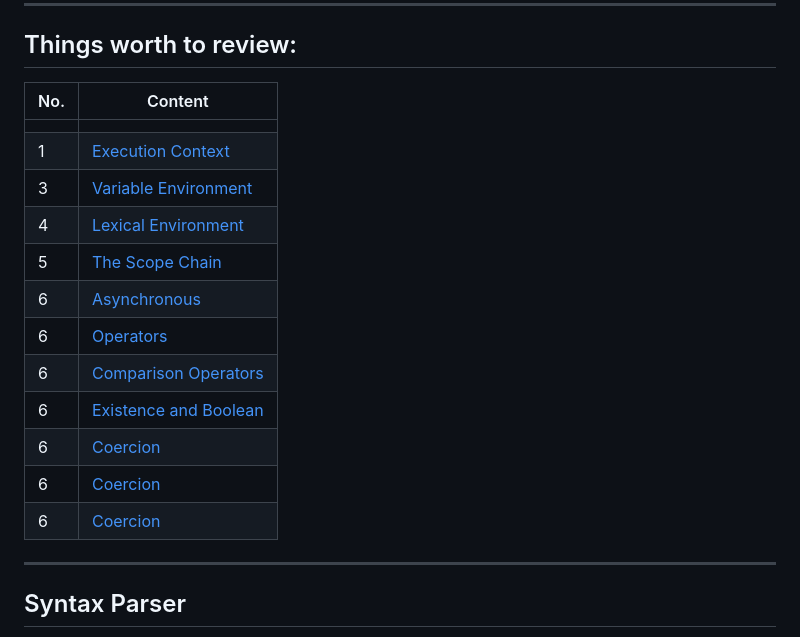
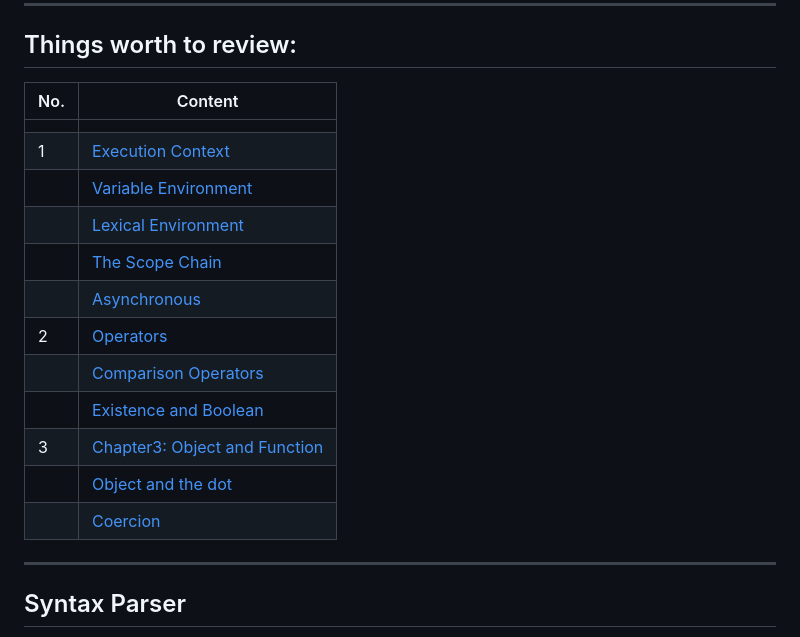
Before and after one commit to ngtn0502/javascript-note, a Markdown page: README.md, the part around the change printed below. GitHub-like rendering.

```diff
--- a/README.md
+++ b/README.md
@@ -12,20 +12,20 @@ i think i do not understand about JS as i think
 
 ## Things worth to review:
 
-| No. | Content                                         |
-| --- | ----------------------------------------------- |
-|     |                                                 |
-| 1   | [Execution Context](#execution-context)         |
-| 3   | [Variable Environment](#variable-environment)   |
-| 4   | [Lexical Environment](#lexical-environment)     |
-| 5   | [The Scope Chain](#the-scope-chain)             |
-| 6   | [Asynchronous](#asynchronous)                   |
-| 6   | [Operators](#operators)                         |
-| 6   | [Comparison Operators](#comparison-operators)   |
-| 6   | [Existence and Boolean](#existence-and-boolean) |
-| 6   | [Coercion](#coercion)                           |
-| 6   | [Coercion](#coercion)                           |
-| 6   | [Coercion](#coercion)                           |
+| No. | Content                                                        |
+| --- | -------------------------------------------------------------- |
+|     |                                                                |
+| 1   | [Execution Context](#execution-context)                        |
+|     | [Variable Environment](#variable-environment)                  |
+|     | [Lexical Environment](#lexical-environment)                    |
+|     | [The Scope Chain](#the-scope-chain)                            |
+|     | [Asynchronous](#asynchronous)                                  |
+| 2   | [Operators](#operators)                                        |
+|     | [Comparison Operators](#comparison-operators)                  |
+|     | [Existence and Boolean](#existence-and-boolean)                |
+| 3   | [Chapter3: Object and Function](#chapter3-object-and-function) |
+|     | [Object and the dot](#object-and-the-dot)                      |
+|     | [Coercion](#coercion)                                          |
 
 ---
 
```
Also changed, not shown: other parts of README.md (+58 -0 lines), image/14.PNG (added), image/15.PNG (added), image/16.PNG (added).
